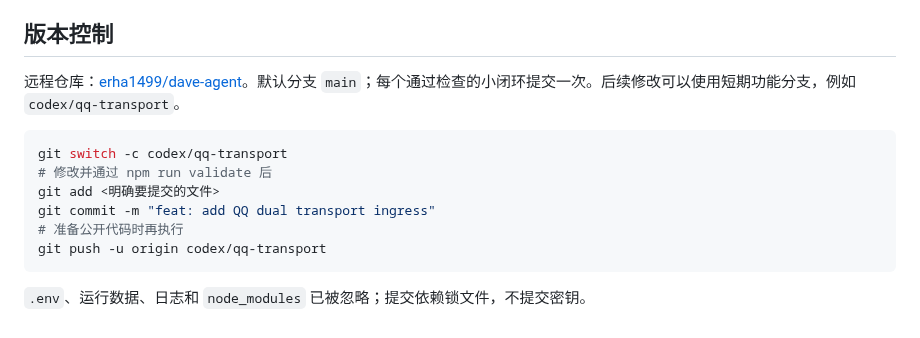
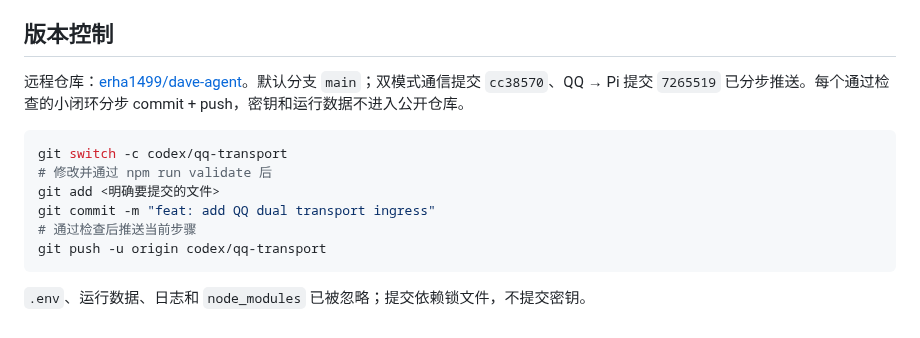
Before and after one commit to erha1499/dave-agent, a Markdown page: README.md, the part around one of its changes. Drawn GitHub-style.

````diff
--- a/README.md
+++ b/README.md
@@ -71,14 +75,14 @@ QQ 阶段准备：开放平台机器人 AppID/AppSecret、具备群聊权限的
 
 ## 版本控制
 
-远程仓库：[erha1499/dave-agent](https://github.com/erha1499/dave-agent)。默认分支 `main`；每个通过检查的小闭环提交一次。后续修改可以使用短期功能分支，例如 `codex/qq-transport`。
+远程仓库：[erha1499/dave-agent](https://github.com/erha1499/dave-agent)。默认分支 `main`；双模式通信提交 `cc38570`、QQ → Pi 提交 `7265519` 已分步推送。每个通过检查的小闭环分步 commit + push，密钥和运行数据不进入公开仓库。
 
 ```sh
 git switch -c codex/qq-transport
 # 修改并通过 npm run validate 后
 git add <明确要提交的文件>
 git commit -m "feat: add QQ dual transport ingress"
-# 准备公开代码时再执行
+# 通过检查后推送当前步骤
 git push -u origin codex/qq-transport
 ```
 
````
Also changed, not shown: other parts of README.md (+13 -9 lines), docs/qq-integration.md (+18 -16 lines), plan.md (+25 -20 lines).
